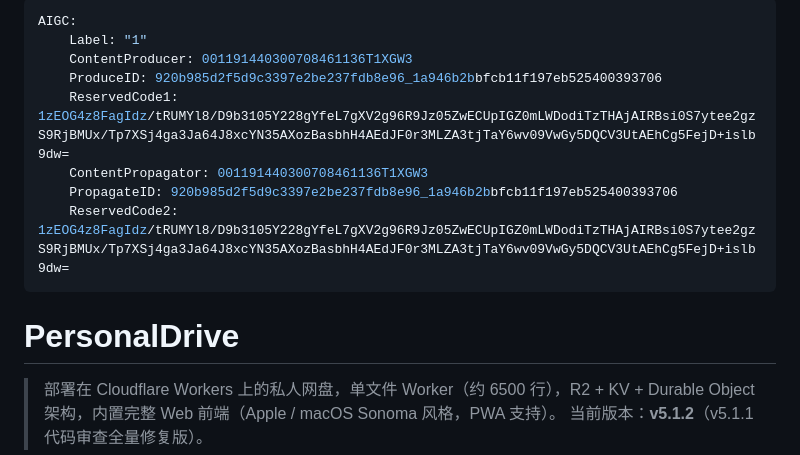
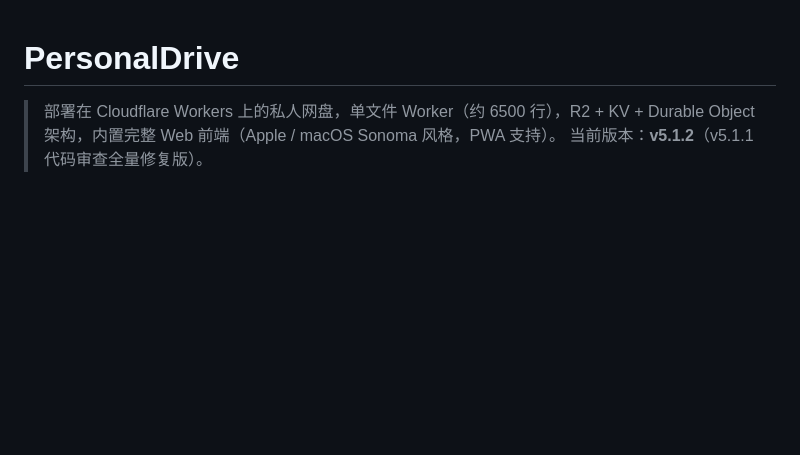
Before and after one commit to BlueDriftHK/CF-KVR2-NetworkCloud, a Markdown page: README.md, the part around the change. GitHub-like rendering; blank space fills up the shorter version.

Commit message:
Update README.md
Signed-off-by: BlueDriftHK <234194497+BlueDriftHK@users.noreply.github.com>

```diff
--- a/README.md
+++ b/README.md
@@ -1,14 +1,3 @@
----
-AIGC:
-    Label: "1"
-    ContentProducer: 001191440300708461136T1XGW3
-    ProduceID: 920b985d2f5d9c3397e2be237fdb8e96_1a946b2bbfcb11f197eb525400393706
-    ReservedCode1: 1zEOG4z8FagIdz/tRUMYl8/D9b3105Y228gYfeL7gXV2g96R9Jz05ZwECUpIGZ0mLWDodiTzTHAjAIRBsi0S7ytee2gzS9RjBMUx/Tp7XSj4ga3Ja64J8xcYN35AXozBasbhH4AEdJF0r3MLZA3tjTaY6wv09VwGy5DQCV3UtAEhCg5FejD+islb9dw=
-    ContentPropagator: 001191440300708461136T1XGW3
-    PropagateID: 920b985d2f5d9c3397e2be237fdb8e96_1a946b2bbfcb11f197eb525400393706
-    ReservedCode2: 1zEOG4z8FagIdz/tRUMYl8/D9b3105Y228gYfeL7gXV2g96R9Jz05ZwECUpIGZ0mLWDodiTzTHAjAIRBsi0S7ytee2gzS9RjBMUx/Tp7XSj4ga3Ja64J8xcYN35AXozBasbhH4AEdJF0r3MLZA3tjTaY6wv09VwGy5DQCV3UtAEhCg5FejD+islb9dw=
----
-
 # PersonalDrive
 
 > 部署在 Cloudflare Workers 上的私人网盘，单文件 Worker（约 6500 行），R2 + KV + Durable Object 架构，内置完整 Web 前端（Apple / macOS Sonoma 风格，PWA 支持）。
```
